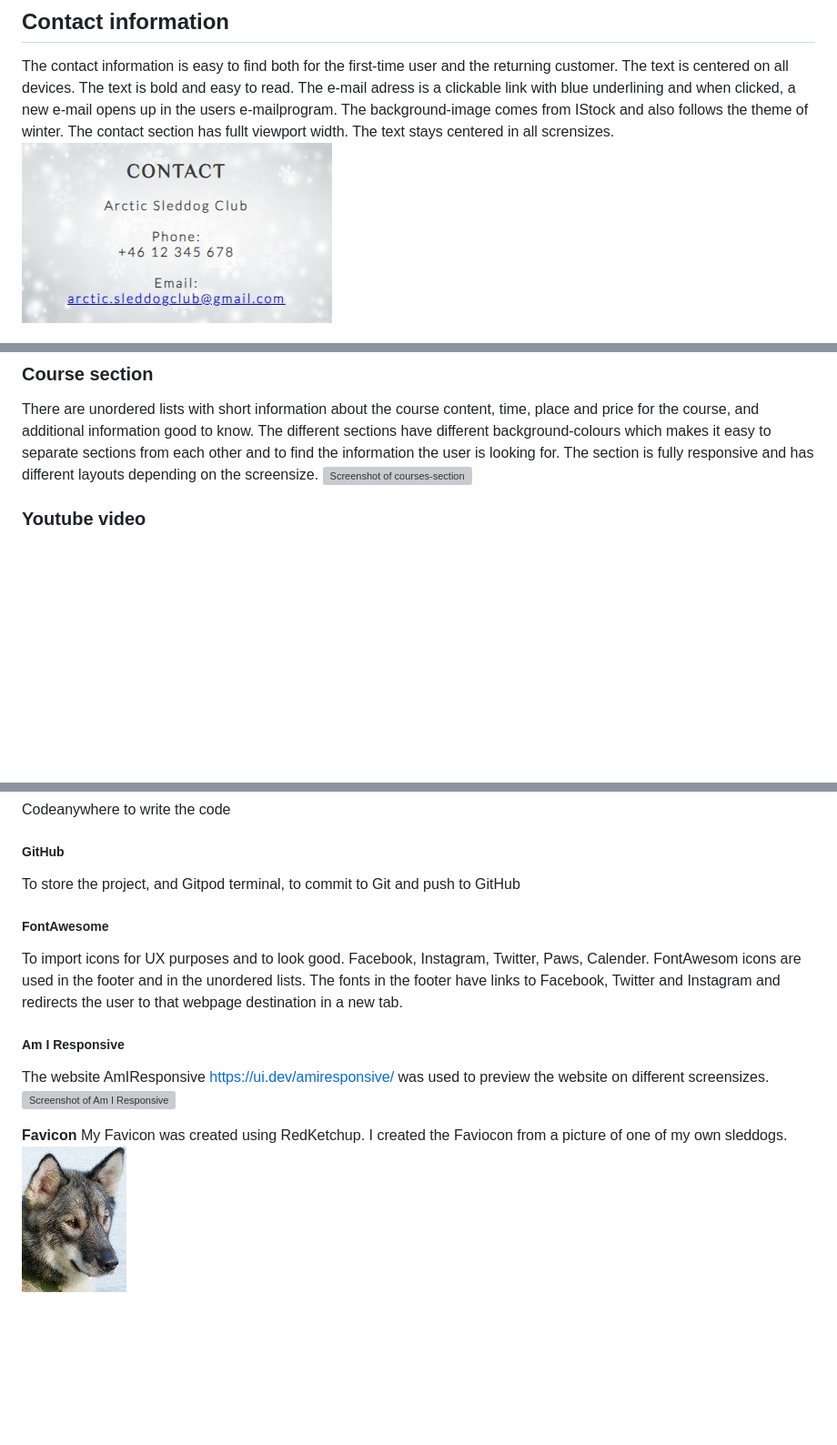
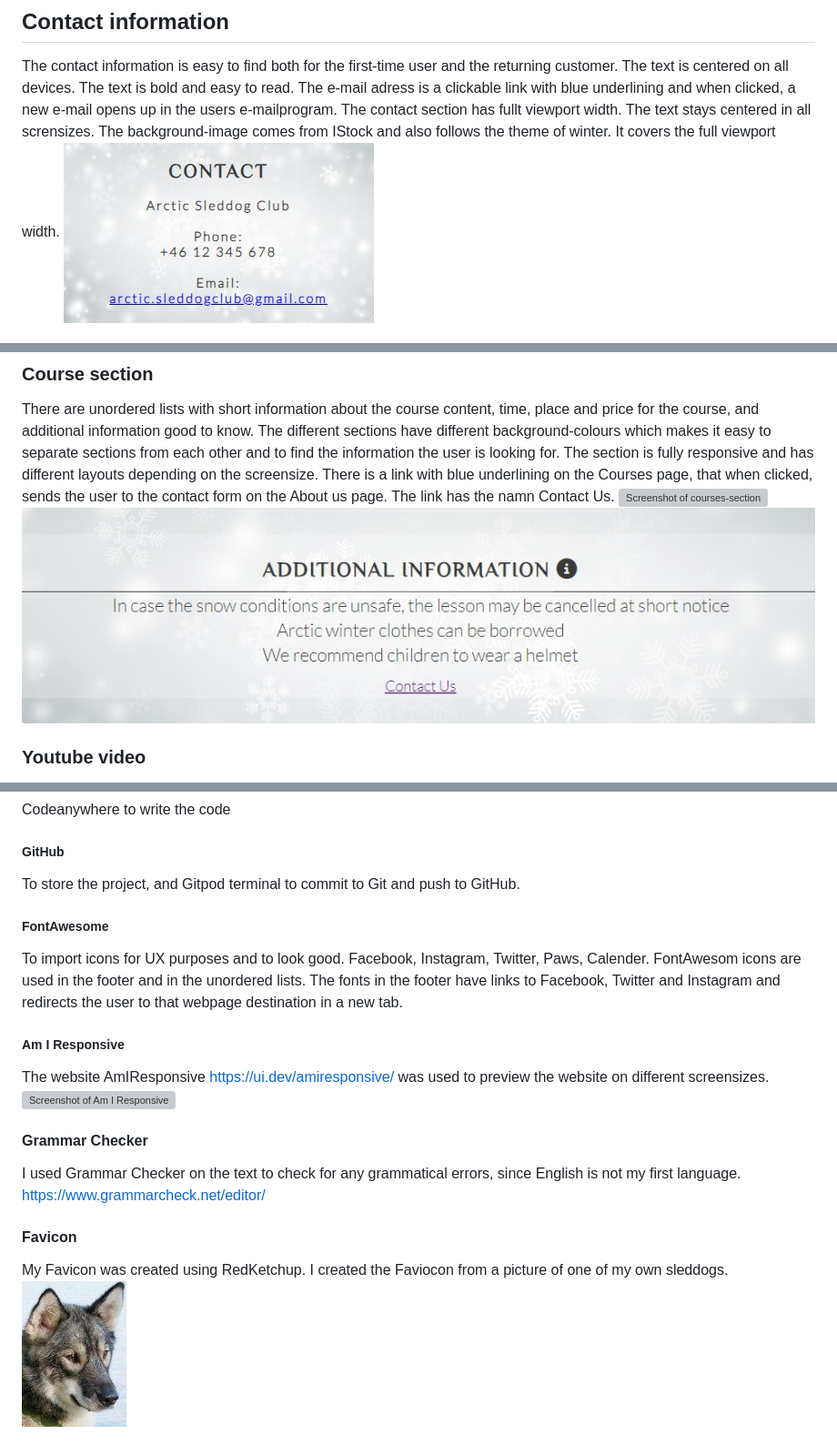
Before and after one commit to wiklundm/arcticsleddogclub, a Markdown page: README.md, 3 parts joined by grey strips. Shown: that part at 91% size. GitHub-like rendering; pictures changed too: assets/docs/contact-link.jpg (added); blank space fills up the shorter version; grey boxes are pictures that could not be loaded.

Commit message:
added link from courses page to forma and updated readme with screenshot

```diff
--- a/README.md
+++ b/README.md
@@ -170,9 +171,9 @@ The contact information is easy to find both for the first-time user and the ret
 The text is centered on all devices.
 The text is bold and easy to read.
 The e-mail adress is a clickable link with blue underlining and when clicked, a new e-mail opens up in the users e-mailprogram.
-The background-image comes from IStock and also follows the theme of winter.
 The contact section has fullt viewport width.
 The text stays centered in all scrensizes.
+The background-image comes from IStock and also follows the theme of winter. It covers the full viewport width.
 ![Screenshot of the Contact section](assets/docs/contact.jpg)
 
 ### The Footer
@@ -201,7 +202,9 @@ The image covers 100% of the viewport width on all screen sizes. ![Dog pulls chi
 
 There are unordered lists with short information about the course content, time, place and price for the course, and additional information good to know.
 The different sections have different background-colours which makes it easy to separate sections from each other and to find the information the user is looking for. The section is fully responsive and has different layouts depending on the screensize.
+There is a link with blue underlining on the Courses page, that when clicked, sends the user to the contact form on the About us page. The link has the namn Contact Us.
 ![Screenshot of courses-section](assets/docs/courses-sections.jpg)
+![Screenshot of the Courses section with contact link](assets/docs/contact-link.jpg)
 
 ### Youtube video
 
@@ -264,7 +267,7 @@ Codeanywhere to write the code
 
 ##### GitHub
 
-To store the project, and Gitpod terminal, to commit to Git and push to GitHub
+To store the project, and Gitpod terminal to commit to Git and push to GitHub.
 
 ##### FontAwesome
 
@@ -277,7 +280,12 @@ The fonts in the footer have links to Facebook, Twitter and Instagram and redire
 The website AmIResponsive <https://ui.dev/amiresponsive/> was used to preview the website on different screensizes.
 ![Screenshot of Am I Responsive](assets/docs/am-i-responsive.jpg)
 
-**Favicon**
+#### Grammar Checker
+
+I used Grammar Checker on the text to check for any grammatical errors, since English is not my first language. <https://www.grammarcheck.net/editor/>
+
+#### Favicon
+
 My Favicon was created using RedKetchup. I created the Faviocon from a picture of one of my own sleddogs. ![Screenshot of my Favicon](assets/docs/favicon.jpg)
 
 ##### Colours
```
Also changed, not shown: other parts of README.md (+4 -3 lines), 2 other files.
